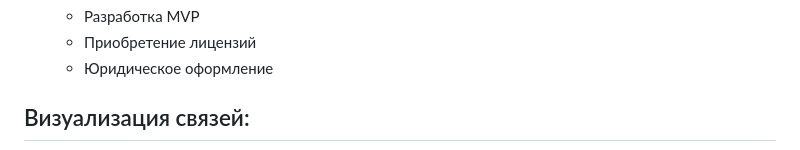
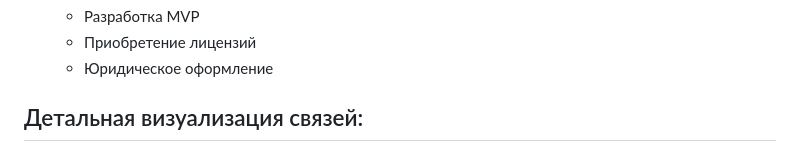
Before and after one commit to nonlise/tfidf, a Markdown page: README.md, the part around the change printed below. Rendered like a GitHub page.

````diff
--- a/README.md
+++ b/README.md
@@ -215,7 +215,7 @@
   - Приобретение лицензий
   - Юридическое оформление
 
-## Визуализация связей:
+## Детальная визуализация связей:
 
 ```mermaid
 graph TD
````
Also changed, not shown: other parts of README.md (+66 -11 lines).
